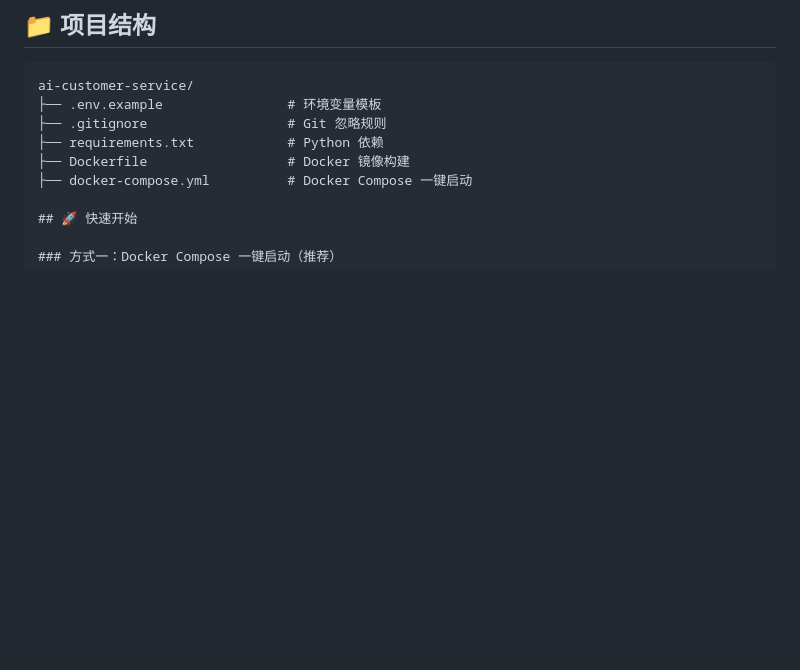
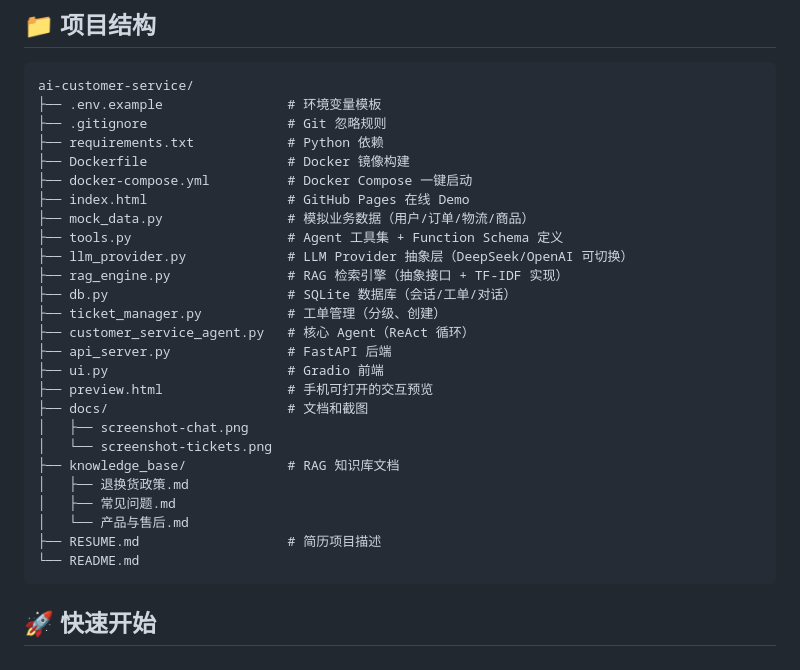
Before and after one commit to BD0220/ai-customer-service, a Markdown page: README.md, the part around one of its changes. Drawn GitHub-style; blank space fills up the shorter version.

````diff
--- a/README.md
+++ b/README.md
@@ -142,6 +148,27 @@ ai-customer-service/
 ├── requirements.txt            # Python 依赖
 ├── Dockerfile                  # Docker 镜像构建
 ├── docker-compose.yml          # Docker Compose 一键启动
+├── index.html                  # GitHub Pages 在线 Demo
+├── mock_data.py                # 模拟业务数据（用户/订单/物流/商品）
+├── tools.py                    # Agent 工具集 + Function Schema 定义
+├── llm_provider.py             # LLM Provider 抽象层（DeepSeek/OpenAI 可切换）
+├── rag_engine.py               # RAG 检索引擎（抽象接口 + TF-IDF 实现）
+├── db.py                       # SQLite 数据库（会话/工单/对话）
+├── ticket_manager.py           # 工单管理（分级、创建）
+├── customer_service_agent.py   # 核心 Agent（ReAct 循环）
+├── api_server.py               # FastAPI 后端
+├── ui.py                       # Gradio 前端
+├── preview.html                # 手机可打开的交互预览
+├── docs/                       # 文档和截图
+│   ├── screenshot-chat.png
+│   └── screenshot-tickets.png
+├── knowledge_base/             # RAG 知识库文档
+│   ├── 退换货政策.md
+│   ├── 常见问题.md
+│   └── 产品与售后.md
+├── RESUME.md                   # 简历项目描述
+└── README.md
+```
 
 ## 🚀 快速开始
 
````
Also changed, not shown: other parts of README.md (+6 -0 lines), RESUME.md (deleted, +0 -110 lines), docs/screenshot-chat.png, 2 other files.
